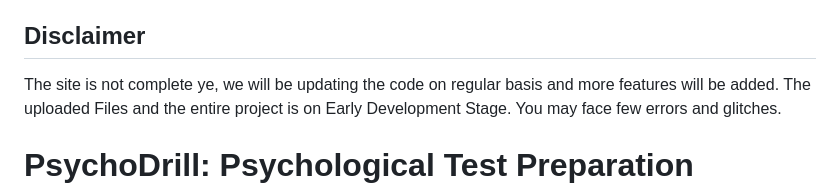
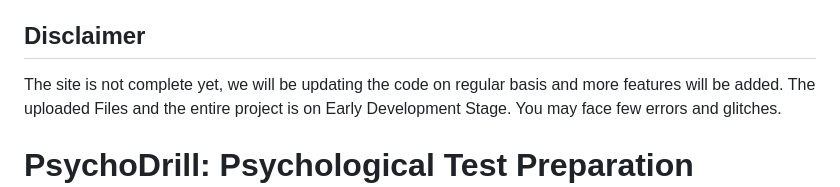
Before and after one commit to archonsofficial/PsychoDrill, a Markdown page: README.md, the part around one of its changes. Rendered like a GitHub page.

```diff
--- a/README.md
+++ b/README.md
@@ -4,7 +4,7 @@ Feel Free to take a look at - https://psychodrill.w3spaces.com/About_Us/AboutUs.
 
 ## Disclaimer
 
-The site is not complete ye, we will be updating the code on regular basis and more features will be added.
+The site is not complete yet, we will be updating the code on regular basis and more features will be added.
 The uploaded Files and the entire project is on Early Development Stage. You may face few errors and glitches.
 
 
```
Also changed, not shown: other parts of README.md (+1 -1 lines).
